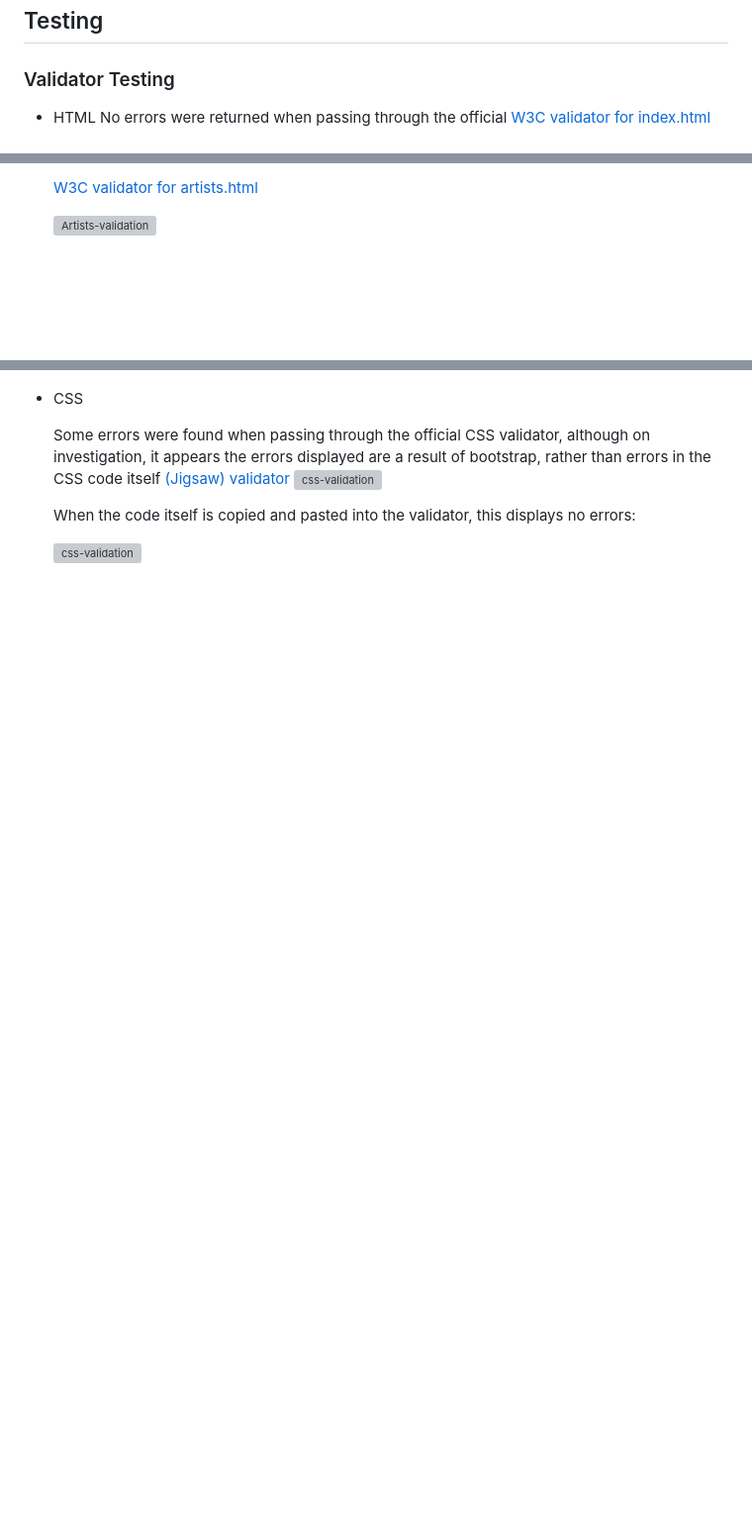
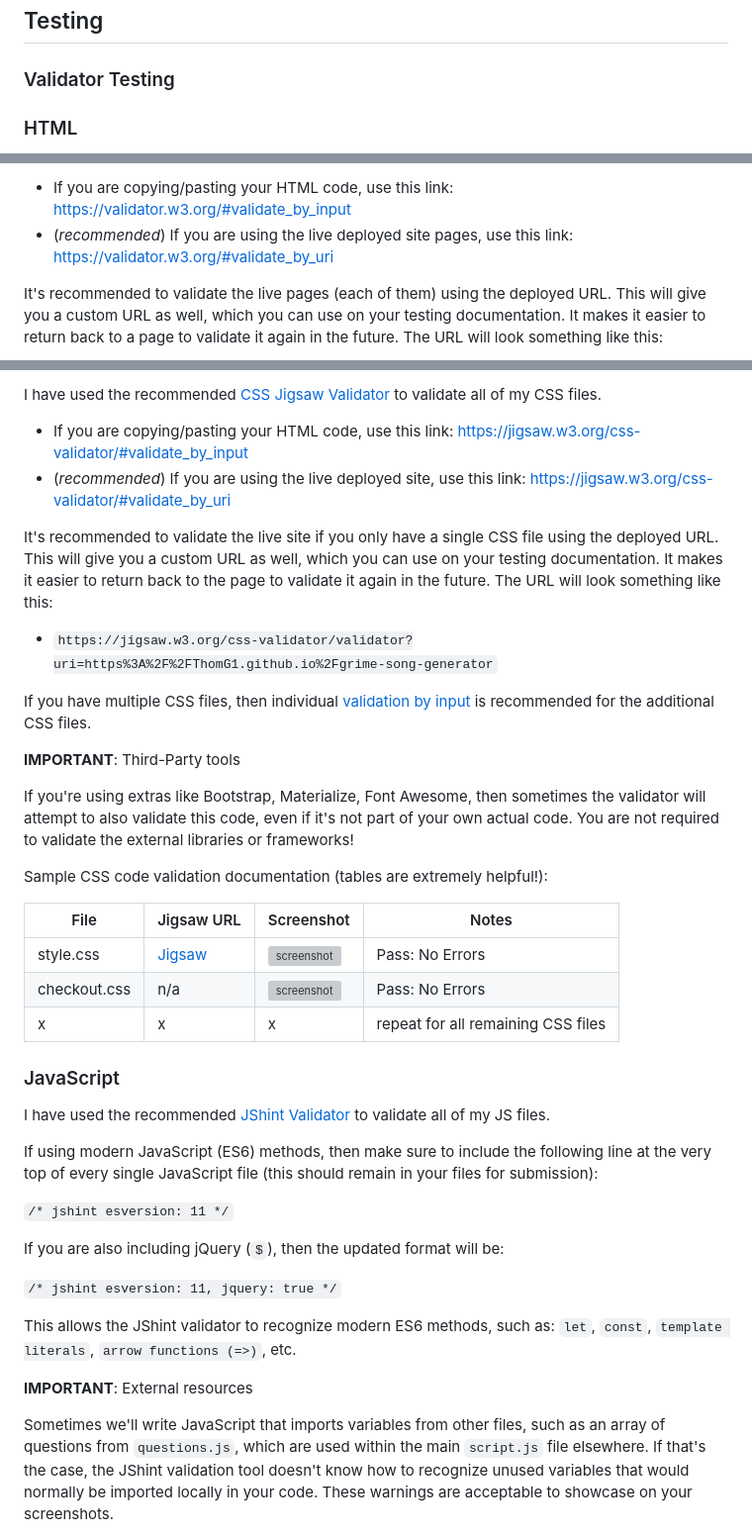
Before and after one commit to ThomG1/grime-song-generator, a Markdown page: README.md, 3 parts joined by grey strips. Shown at 99% size. GitHub-like rendering; blank space fills up the shorter version; grey boxes are pictures that could not be loaded.

Commit message:
Add validation info to readme

```diff
--- a/README.md
+++ b/README.md
@@ -159,6 +159,5 @@ Additional features that are currently being considered for future implementatio
 
 ### Validator Testing
 
-- HTML
- No errors were returned when passing through the official [W3C validator for index.html](https://validator.w3.org/nu/?doc=https://thomg1.github.io/Replica-Recordings/index.html)
+### HTML
 
@@ -166,5 +165,9 @@ Additional features that are currently being considered for future implementatio
 
-  [W3C validator for artists.html](https://validator.w3.org/nu/?doc=https://thomg1.github.io/Replica-Recordings/artists.html)
+- If you are copying/pasting your HTML code, use this link: https://validator.w3.org/#validate_by_input
+- (*recommended*) If you are using the live deployed site pages, use this link: https://validator.w3.org/#validate_by_uri
 
-  ![Artists-validation](documentation/screenshots/artists-val.png)
+It's recommended to validate the live pages (each of them) using the deployed URL.
+This will give you a custom URL as well, which you can use on your testing documentation.
+It makes it easier to return back to a page to validate it again in the future.
+The URL will look something like this:
 
@@ -173,11 +189,54 @@ Additional features that are currently being considered for future implementatio
+I have used the recommended [CSS Jigsaw Validator](https://jigsaw.w3.org/css-validator) to validate all of my CSS files.
+
+- If you are copying/pasting your HTML code, use this link: https://jigsaw.w3.org/css-validator/#validate_by_input
+- (*recommended*) If you are using the live deployed site, use this link: https://jigsaw.w3.org/css-validator/#validate_by_uri
+
+It's recommended to validate the live site if you only have a single CSS file using the deployed URL.
+This will give you a custom URL as well, which you can use on your testing documentation.
+It makes it easier to return back to the page to validate it again in the future.
+The URL will look something like this:
+
+- `https://jigsaw.w3.org/css-validator/validator?uri=https%3A%2F%2FThomG1.github.io%2Fgrime-song-generator`
+
+If you have multiple CSS files, then individual [validation by input](https://jigsaw.w3.org/css-validator/#validate_by_input)
+is recommended for the additional CSS files.
+
+**IMPORTANT**: Third-Party tools
+
+If you're using extras like Bootstrap, Materialize, Font Awesome, then sometimes the validator
+will attempt to also validate this code, even if it's not part of your own actual code.
+You are not required to validate the external libraries or frameworks!
+
+Sample CSS code validation documentation (tables are extremely helpful!):
+
+| File | Jigsaw URL | Screenshot | Notes |
+| --- | --- | --- | --- |
+| style.css | [Jigsaw](https://jigsaw.w3.org/css-validator/validator?uri=https%3A%2F%2FThomG1.github.io%2Fgrime-song-generator) | ![screenshot](documentation/css-validation-style.png) | Pass: No Errors |
+| checkout.css | n/a | ![screenshot](documentation/css-validation-checkout.png) | Pass: No Errors |
+| x | x | x | repeat for all remaining CSS files |
 
 
-- CSS
+   ### JavaScript
 
-  Some errors were found when passing through the official CSS validator, although on investigation, it appears the errors displayed are a result of bootstrap, rather than errors in the CSS code itself
-   [(Jigsaw) validator](https://jigsaw.w3.org/css-validator/validator?uri=https%3A%2F%2Fthomg1.github.io%2FReplica-Recordings)
-  ![css-validation](documentation/screenshots/css-val.png)
+I have used the recommended [JShint Validator](https://jshint.com) to validate all of my JS files.
 
-  When the code itself is copied and pasted into the validator, this displays no errors:
+If using modern JavaScript (ES6) methods, then make sure to include the following
+line at the very top of every single JavaScript file (this should remain in your files for submission):
 
-    ![css-validation](documentation/screenshots/css-val-2.png)
+`/* jshint esversion: 11 */`
+
+If you are also including jQuery (`$`), then the updated format will be:
+
+`/* jshint esversion: 11, jquery: true */`
+
+This allows the JShint validator to recognize modern ES6 methods, such as:
+`let`, `const`, `template literals`, `arrow functions (=>)`, etc.
+
+**IMPORTANT**: External resources
+
+Sometimes we'll write JavaScript that imports variables from other files, such as an array of questions
+from `questions.js`, which are used within the main `script.js` file elsewhere.
+If that's the case, the JShint validation tool doesn't know how to recognize unused variables
+that would normally be imported locally in your code.
+These warnings are acceptable to showcase on your screenshots.
+
```
Also changed, not shown: other parts of README.md (+30 -3 lines).
